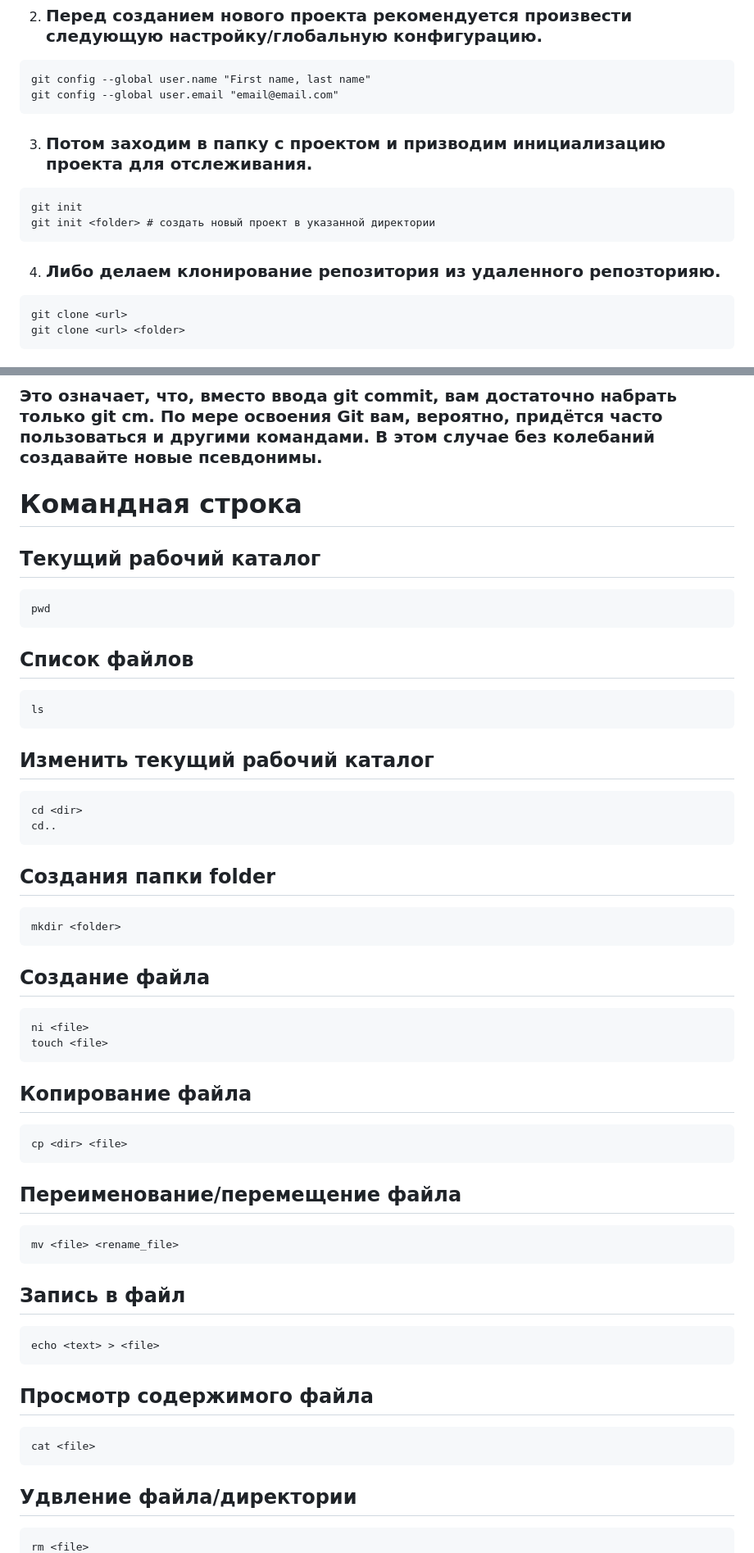
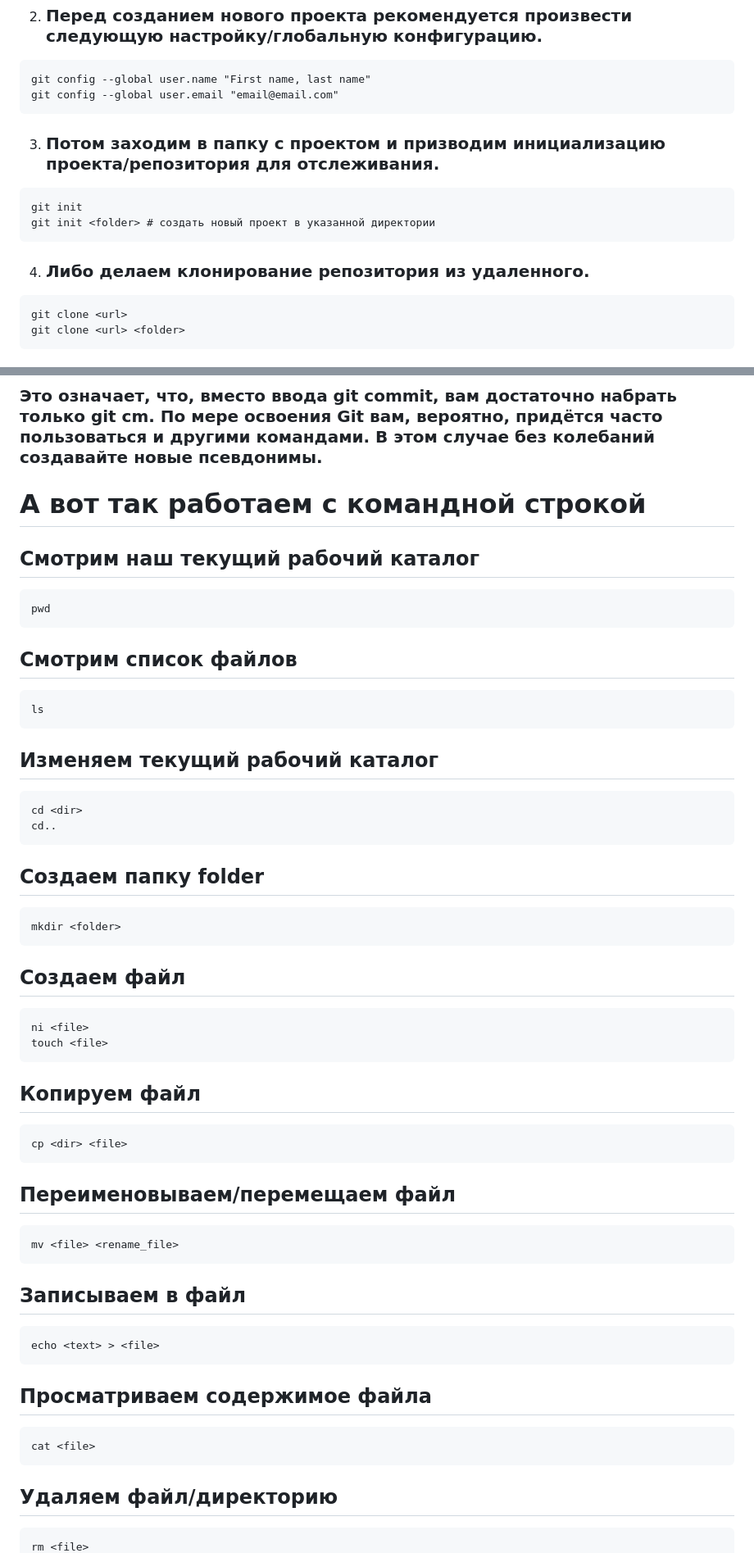
Before and after one commit to frontsteron/Pet-projects, a Markdown page: WhatIsHTML+CSS+JS/Git/README.md, 2 parts joined by grey strips. Shown: that part at 82% size. Drawn GitHub-style.

````diff
--- a/WhatIsHTML+CSS+JS/Git/README.md
+++ b/WhatIsHTML+CSS+JS/Git/README.md
@@ -9,13 +9,13 @@ git config --global user.name "First name, last name"
 git config --global user.email "email@email.com"
 ```
 
-3. ### Потом заходим в папку с проектом и призводим инициализацию проекта для отслеживания.
+3. ### Потом заходим в папку с проектом и призводим инициализацию проекта/репозитория для отслеживания.
 ```Git
 git init
 git init <folder> # создать новый проект в указанной директории
 ```
 
-4. ### Либо делаем клонирование репозитория из удаленного репозторияю.
+4. ### Либо делаем клонирование репозитория из удаленного.
 ```Git
 git clone <url>
 git clone <url> <folder>
@@ -218,46 +245,47 @@ git config --global alias.st status
 ```
 ### Это означает, что, вместо ввода **git commit**, вам достаточно набрать только **git cm**. По мере освоения **Git** вам, вероятно, придётся часто пользоваться и другими командами. В этом случае без колебаний создавайте новые псевдонимы.
 
-# Командная строка
-## Текущий рабочий каталог
+
+# А вот так работаем с командной строкой
+## Смотрим наш текущий рабочий каталог
 ```
 pwd
 ```
-## Список файлов
+## Смотрим список файлов
 ```
 ls
 ```
-## Изменить текущий рабочий каталог
+## Изменяем текущий рабочий каталог
 ```
 cd <dir>
 cd..
 ```
-## Создания папки **folder**
+## Создаем папку **folder**
 ```
 mkdir <folder>
 ```
-## Создание файла
+## Создаем файл
 ```
 ni <file>
 touch <file>
 ```
-## Копирование файла
+## Копируем файл
 ```
 cp <dir> <file>
 ```
-## Переименование/перемещение файла
+## Переименовываем/перемещаем файл
 ```
 mv <file> <rename_file>
 ```
-## Запись в файл
+## Записываем в файл
 ```
 echo <text> > <file>
 ```
 
-## Просмотр содержимого файла
+## Просматриваем содержимое файла
 ```
 cat <file>
 ```
-## Удвление файла/директории
+## Удаляем файл/директорию
 ```
 rm <file>
````
Also changed, not shown: other parts of WhatIsHTML+CSS+JS/Git/README.md (+40 -13 lines).
